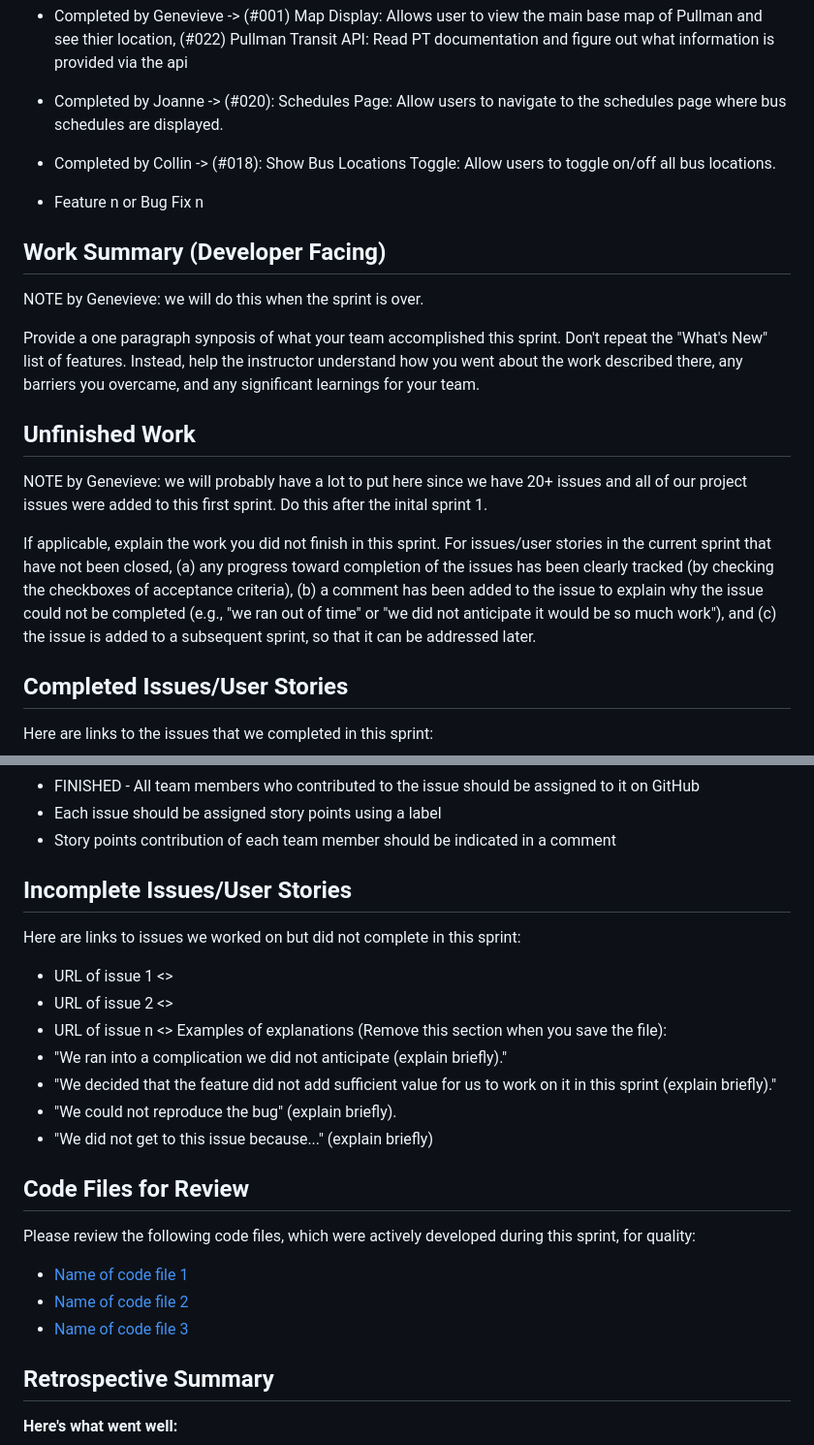
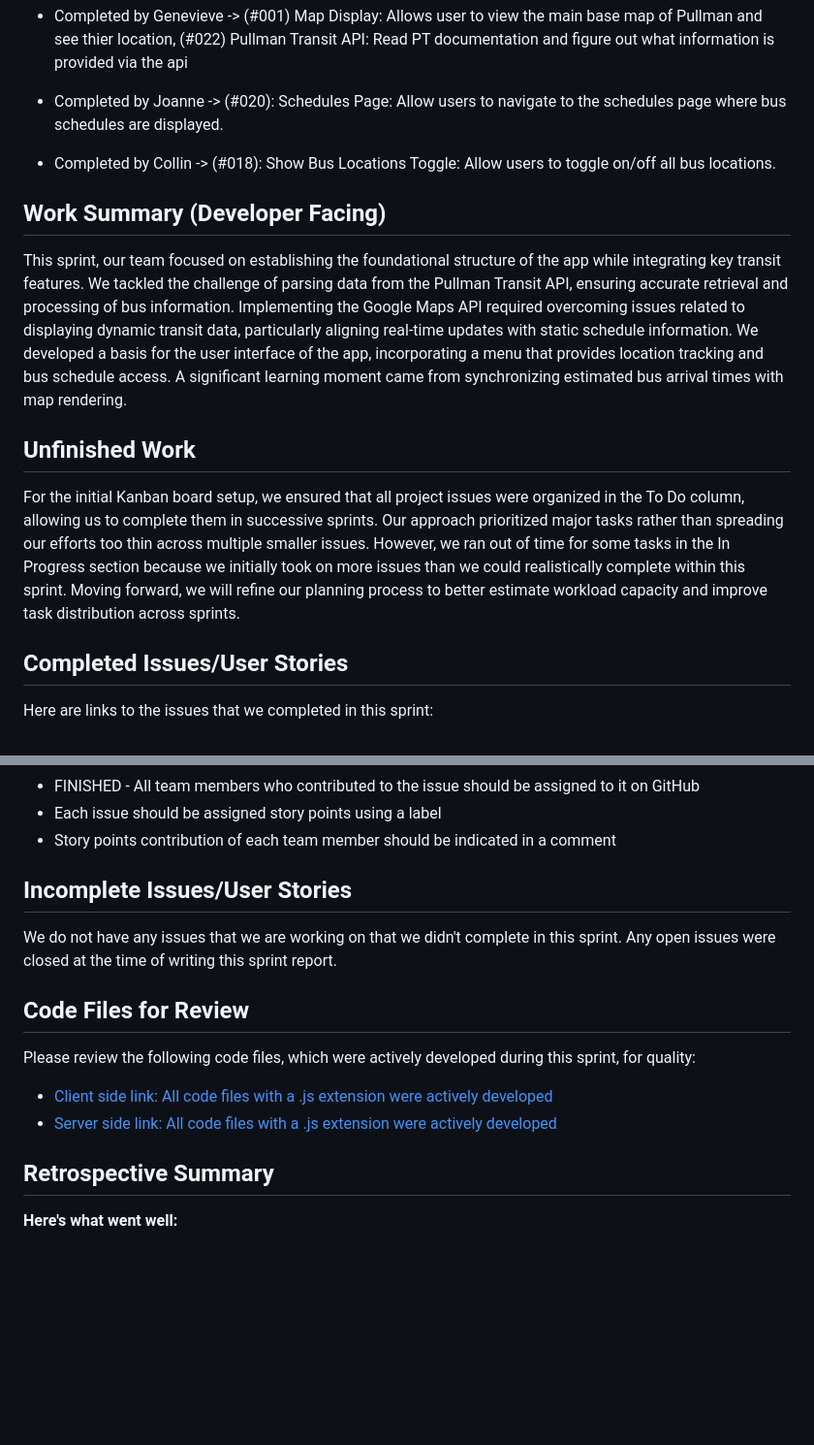
Before and after one commit to pt-bus-buddy/pt-bus-buddy, a Markdown page: sprint_report_1.md, 2 parts joined by grey strips. Shown at 97% size. Rendered like a GitHub page; blank space fills up the shorter version.

```diff
--- a/sprint_report_1.md
+++ b/sprint_report_1.md
@@ -14,25 +18,12 @@ Kanban board during Sprint 1:
 * Completed by Genevieve -> (#001) Map Display: Allows user to view the main base map of Pullman and see thier location, (#022) Pullman Transit API: Read PT documentation and figure out what information is provided via the api
 * Completed by Joanne -> (#020): Schedules Page: Allow users to navigate to the schedules page where bus schedules are displayed.
 * Completed by Collin -> (#018): Show Bus Locations Toggle: Allow users to toggle on/off all bus locations.
-* Feature n or Bug Fix n
+
 ## Work Summary (Developer Facing)
-NOTE by Genevieve: we will do this when the sprint is over.
+This sprint, our team focused on establishing the foundational structure of the app while integrating key transit features. We tackled the challenge of parsing data from the Pullman Transit API, ensuring accurate retrieval and processing of bus information. Implementing the Google Maps API required overcoming issues related to displaying dynamic transit data, particularly aligning real-time updates with static schedule information. We developed a basis for the user interface of the app, incorporating a menu that provides location tracking and bus schedule access. A significant learning moment came from synchronizing estimated bus arrival times with map rendering.
 
-Provide a one paragraph synposis of what your team accomplished this sprint. Don't
-repeat the "What's New" list of features. Instead, help the instructor understand
-how you went about the work described there, any barriers you overcame, and any
-significant learnings for your team.
 ## Unfinished Work
-NOTE by Genevieve: we will probably have a lot to put here since we have 20+ issues and all of our project issues were added to this first sprint. Do
-this after the inital sprint 1.
-
-If applicable, explain the work you did not finish in this sprint. For issues/user
-stories in the current sprint that have not been closed, (a) any progress toward
-completion of the issues has been clearly tracked (by checking the checkboxes of
-acceptance criteria), (b) a comment has been added to the issue to explain why the
-issue could not be completed (e.g., "we ran out of time" or "we did not anticipate
-it would be so much work"), and (c) the issue is added to a subsequent sprint, so
-that it can be addressed later.
+For the initial Kanban board setup, we ensured that all project issues were organized in the To Do column, allowing us to complete them in successive sprints. Our approach prioritized major tasks rather than spreading our efforts too thin across multiple smaller issues. However, we ran out of time for some tasks in the In Progress section because we initially took on more issues than we could realistically complete within this sprint. Moving forward, we will refine our planning process to better estimate workload capacity and improve task distribution across sprints.
 
 ## Completed Issues/User Stories
 Here are links to the issues that we completed in this sprint:
@@ -48,23 +39,16 @@ Desirables (Remove this section when you save the file):
 GitHub
 * Each issue should be assigned story points using a label
 * Story points contribution of each team member should be indicated in a comment
+
 ## Incomplete Issues/User Stories
-Here are links to issues we worked on but did not complete in this sprint:
-* URL of issue 1 <<One sentence explanation of why issue was not completed>>
-* URL of issue 2 <<One sentence explanation of why issue was not completed>>
-* URL of issue n <<One sentence explanation of why issue was not completed>>
-Examples of explanations (Remove this section when you save the file):
-* "We ran into a complication we did not anticipate (explain briefly)."
-* "We decided that the feature did not add sufficient value for us to work on it
-in this sprint (explain briefly)."
-* "We could not reproduce the bug" (explain briefly).
-* "We did not get to this issue because..." (explain briefly)
+We do not have any issues that we are working on that we didn't complete in this sprint. Any open issues were closed at the time of writing this sprint report.
+
 ## Code Files for Review
 Please review the following code files, which were actively developed during this
 sprint, for quality:
-* [Name of code file 1](https://github.com/your_repo/file_extension)
-* [Name of code file 2](https://github.com/your_repo/file_extension)
-* [Name of code file 3](https://github.com/your_repo/file_extension)
+* [Client side link: All code files with a .js extension were actively developed](https://github.com/pt-bus-buddy/pt-bus-buddy/tree/main/client)
+* [Server side link: All code files with a .js extension were actively developed](https://github.com/pt-bus-buddy/pt-bus-buddy/tree/main/server)
+
 ## Retrospective Summary
 **Here's what went well:**
 
```
Also changed, not shown: other parts of sprint_report_1.md (+4 -0 lines).
